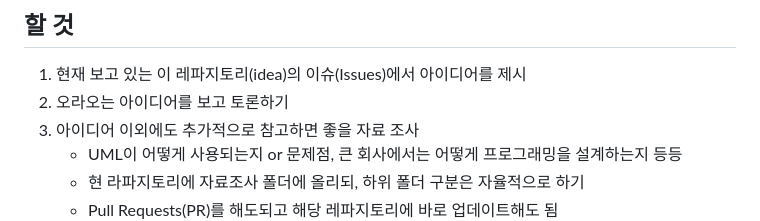
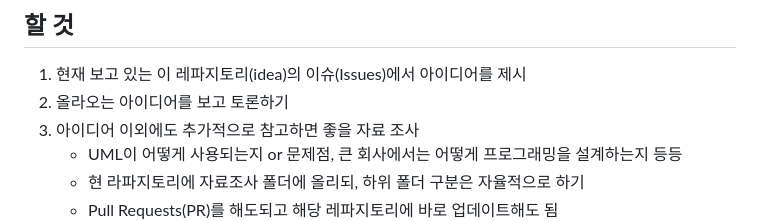
Before and after one commit to Donga-Software-engineering-B/idea, a Markdown page: README.md, the part around the change. Rendered like a GitHub page.

```diff
--- a/README.md
+++ b/README.md
@@ -22,7 +22,7 @@
 
 ## 할 것
 1. 현재 보고 있는 이 레파지토리(idea)의 이슈(Issues)에서 아이디어를 제시
-2. 오라오는 아이디어를 보고 토론하기
+2. 올라오는 아이디어를 보고 토론하기
 3. 아이디어 이외에도 추가적으로 참고하면 좋을 자료 조사
     - UML이 어떻게 사용되는지 or 문제점, 큰 회사에서는 어떻게 프로그래밍을 설계하는지 등등
     - 현 라파지토리에 자료조사 폴더에 올리되, 하위 폴더 구분은 자율적으로 하기
```
